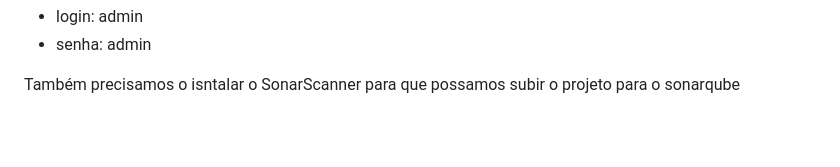
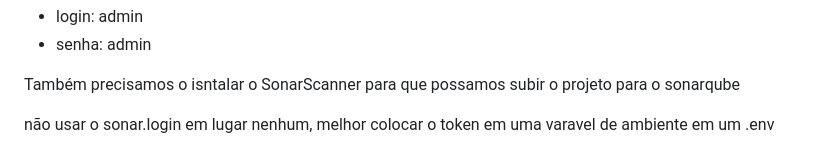
Before and after one commit to Danielcard99/Curso-Programacao, a Markdown page: README.md, the part around the change. Drawn GitHub-style; blank space fills up the shorter version.

Commit message:
docs: add new instructions on readme

```diff
--- a/README.md
+++ b/README.md
@@ -775,3 +775,5 @@ Login e senha iniciais são:
 - senha: admin
 
 Também precisamos o isntalar o SonarScanner para que possamos subir o projeto para o sonarqube
+
+não usar o sonar.login em lugar nenhum, melhor colocar o token em uma varavel de ambiente em um .env
```
